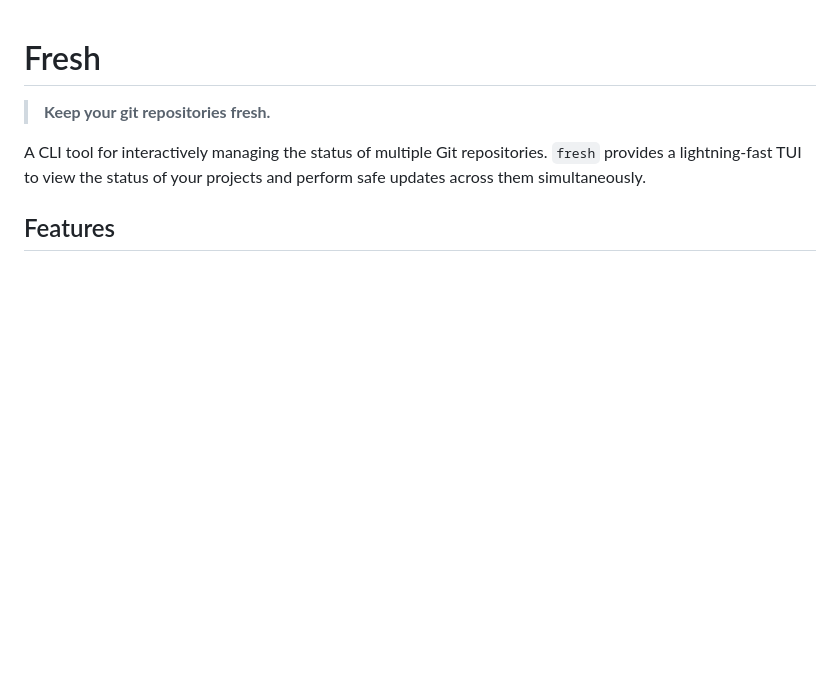
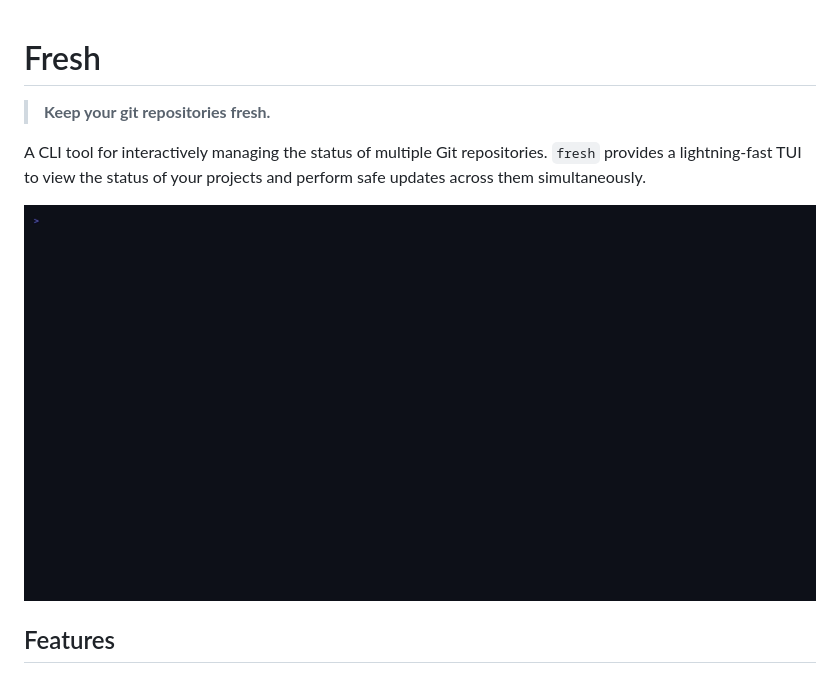
Before and after one commit to jsmenzies/fresh, a Markdown page: README.md, the part around the change. GitHub-like rendering; pictures changed too: demo/demo.gif (added); blank space fills up the shorter version.

Commit message:
docs: add demo gif and tape

```diff
--- a/README.md
+++ b/README.md
@@ -3,6 +3,8 @@
 > **Keep your git repositories fresh.**
 
 A CLI tool for interactively managing the status of multiple Git repositories. `fresh` provides a lightning-fast TUI to view the status of your projects and perform safe updates across them simultaneously.
+
+![Fresh Demo](demo/demo.gif)
 
 ## Features
 
```
Also changed, not shown: 1 other file.
